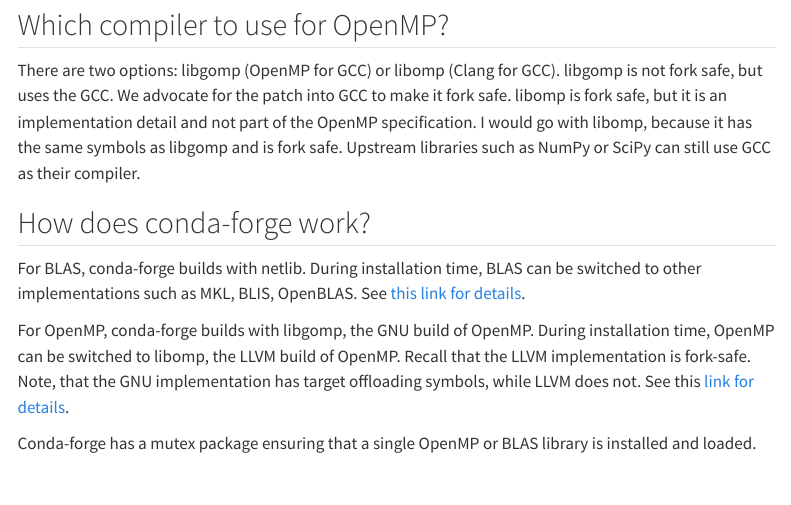
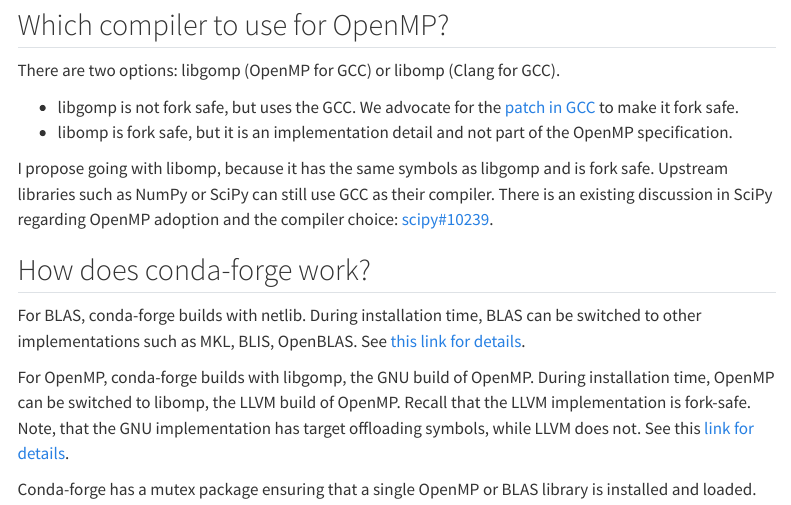
Before and after one commit to thomasjpfan/parallelism-python-libraries-design, a Quarto document (index.qmd): the page in a window 1100 px wide, from 3490 px down. Rendered offline with R 4.5, knitr and Pandoc in place of Quarto, with nearby package versions; menus at the side of the page are left out.

Commit message:
DOC Improves formatting

```diff
--- a/index.qmd
+++ b/index.qmd
@@ -91,9 +91,11 @@
 ## Which compiler to use for OpenMP?
 
 There are two options: libgomp (OpenMP for GCC) or libomp (Clang for GCC).
-libgomp is not fork safe, but uses the GCC. We advocate for the patch into GCC to make it fork safe.
-libomp is fork safe, but it is an implementation detail and not part of the OpenMP specification.
-I would go with libomp, because it has the same symbols as libgomp and is fork safe. Upstream libraries such as NumPy or SciPy can still use GCC as their compiler.
+
+- libgomp is not fork safe, but uses the GCC. We advocate for the [patch in GCC](https://gcc.gnu.org/bugzilla/show_bug.cgi?id=60035) to make it fork safe.
+- libomp is fork safe, but it is an implementation detail and not part of the OpenMP specification.
+
+I propose going with libomp, because it has the same symbols as libgomp and is fork safe. Upstream libraries such as NumPy or SciPy can still use GCC as their compiler. There is an existing discussion in SciPy regarding OpenMP adoption and the compiler choice: [scipy#10239](https://github.com/scipy/scipy/issues/10239).
 
 ## How does conda-forge work?
 
```
